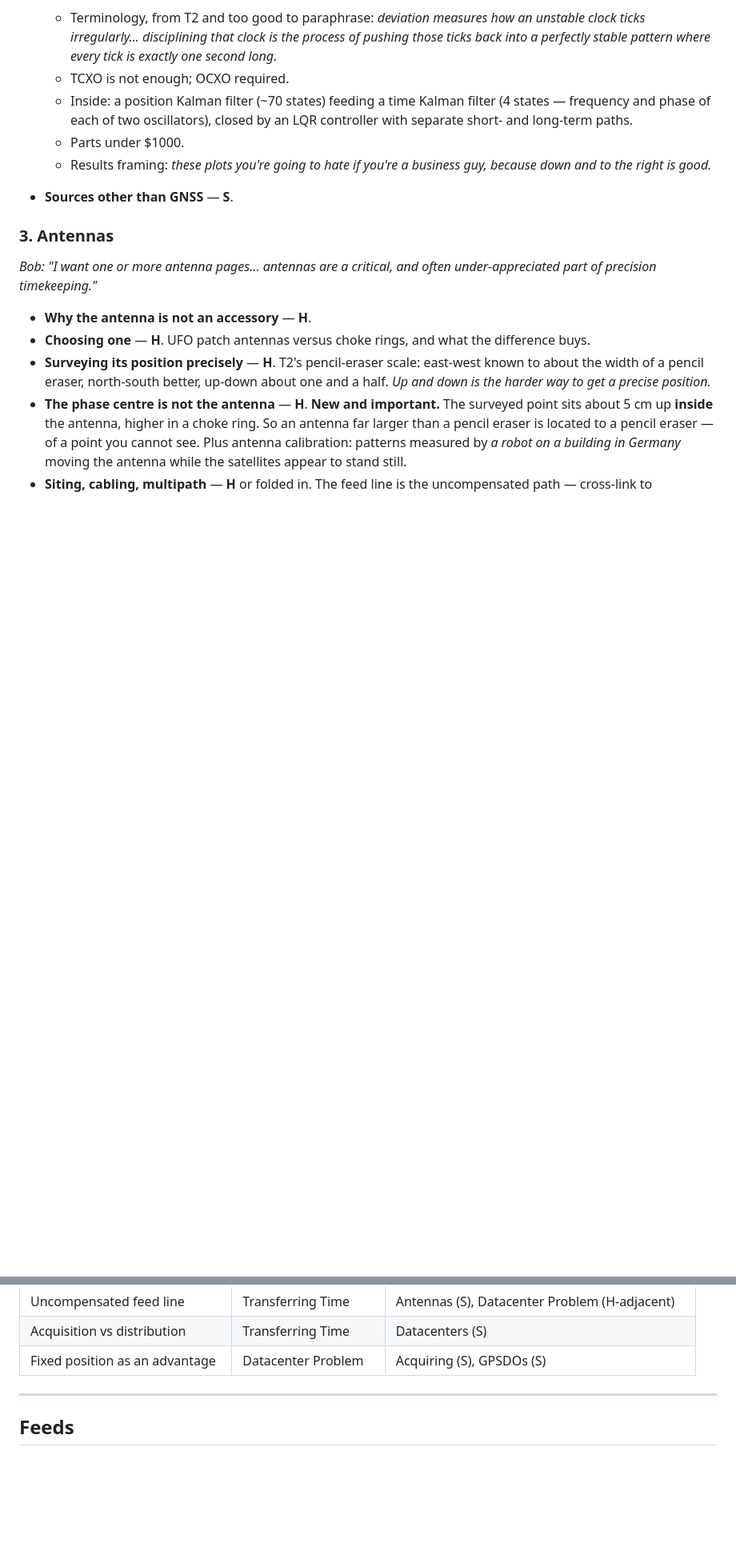
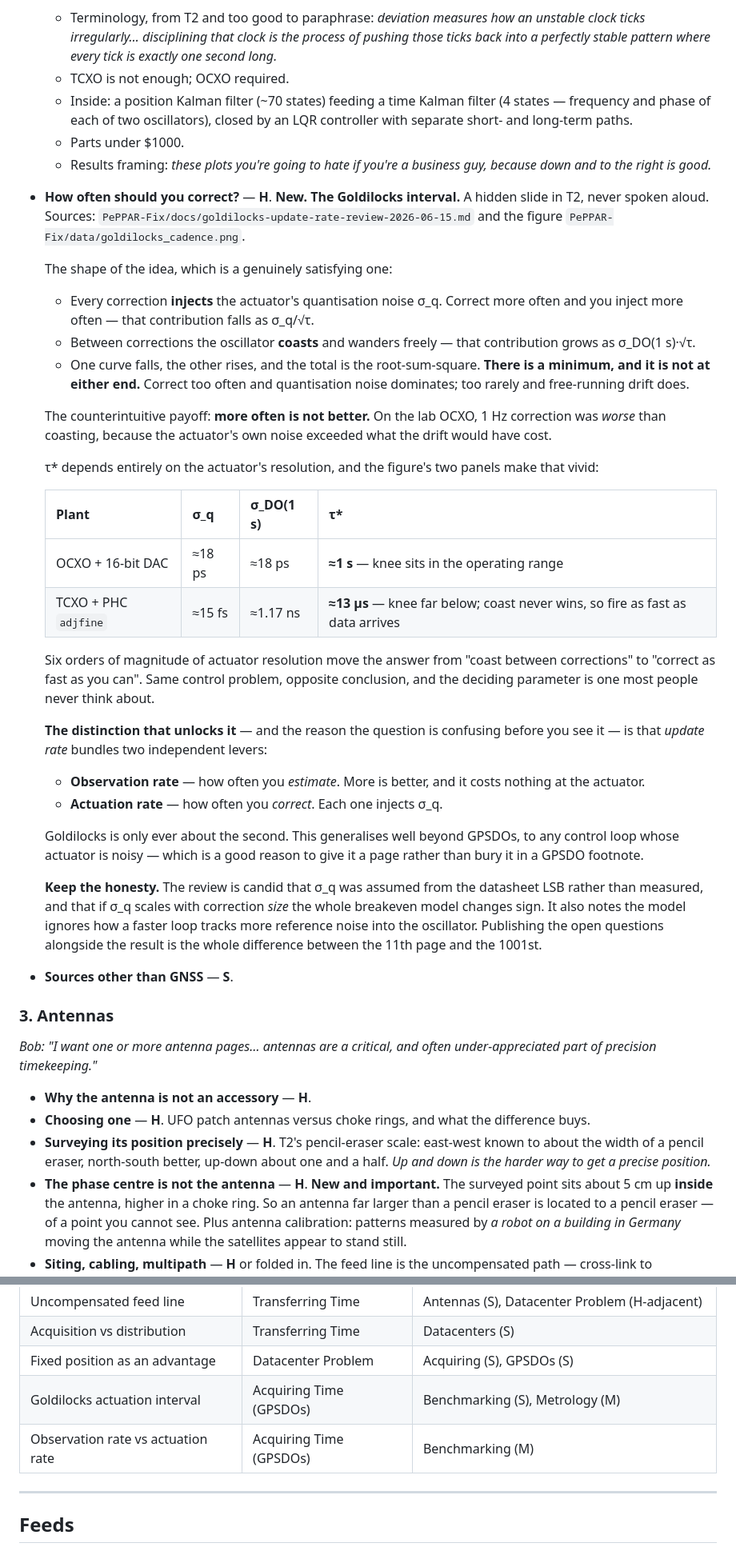
Before and after one commit to bobvan/outsideTheBob, a Markdown page: docs/topics-in-timekeeping.md, 2 parts joined by grey strips. Shown at 80% size. GitHub-like rendering; blank space fills up the shorter version.

Commit message:
Add the Goldilocks actuation interval
The hidden slide, from the PePPAR-Fix review of 2026-06-15 and its cadence
figure. Neither dress rehearsal mentions it aloud, so the transcripts were no
help - it exists only in the repo.

The shape: every correction injects the actuator's quantisation noise, so that
contribution falls as sigma_q over root tau, while between corrections the
oscillator coasts and wanders, so that contribution grows as root tau. Two
curves, one falling and one rising, and a minimum that is at neither end.
Correcting more often is not better - on the lab OCXO, 1 Hz was worse than
coasting because the actuator's own noise exceeded what the drift would have
cost.

What makes it worth a page rather than a footnote is that the answer swings on
one parameter almost nobody considers. Six orders of magnitude of actuator
resolution move the optimum from about a second to about thirteen
microseconds: coast between corrections on one plant, fire as fast as data
arrives on the other, same control problem.

It also carries a distinction that generalises past GPSDOs to any loop with a
noisy actuator: update rate bundles observation rate, which is free, with
actuation rate, which is not. Goldilocks is only ever about the second.

The review's candour is kept. Sigma_q was assumed from a datasheet rather than
measured, and if it scales with correction size the breakeven model changes
sign. Publishing the open questions beside the result is the difference
between the 11th page and the 1001st.

Also starts a someday list, seeded with the three subjects the first talk
explicitly scoped out.

Co-Authored-By: Claude Opus 5 (1M context) <noreply@anthropic.com>

```diff
--- a/docs/topics-in-timekeeping.md
+++ b/docs/topics-in-timekeeping.md
@@ -202,6 +202,55 @@ That is the whole argument for the split in one paragraph, and it should open
   - Parts under $1000.
   - Results framing: *these plots you're going to hate if you're a business guy,
     because down and to the right is good.*
+- **How often should you correct?** — **H**. **New. The Goldilocks interval.**
+  A hidden slide in T2, never spoken aloud. Sources:
+  `PePPAR-Fix/docs/goldilocks-update-rate-review-2026-06-15.md` and the figure
+  `PePPAR-Fix/data/goldilocks_cadence.png`.
+
+  The shape of the idea, which is a genuinely satisfying one:
+
+  - Every correction **injects** the actuator's quantisation noise σ_q. Correct
+    more often and you inject more often — that contribution falls as σ_q/√τ.
+  - Between corrections the oscillator **coasts** and wanders freely — that
+    contribution grows as σ_DO(1 s)·√τ.
+  - One curve falls, the other rises, and the total is the root-sum-square.
+    **There is a minimum, and it is not at either end.** Correct too often and
+    quantisation noise dominates; too rarely and free-running drift does.
+
+  The counterintuitive payoff: **more often is not better.** On the lab OCXO,
+  1 Hz correction was *worse* than coasting, because the actuator's own noise
+  exceeded what the drift would have cost.
+
+  τ\* depends entirely on the actuator's resolution, and the figure's two panels
+  make that vivid:
+
+  | Plant | σ_q | σ_DO(1 s) | τ\* |
+  |---|---|---|---|
+  | OCXO + 16-bit DAC | ≈18 ps | ≈18 ps | **≈1 s** — knee sits in the operating range |
+  | TCXO + PHC `adjfine` | ≈15 fs | ≈1.17 ns | **≈13 µs** — knee far below; coast never wins, so fire as fast as data arrives |
+
+  Six orders of magnitude of actuator resolution move the answer from "coast
+  between corrections" to "correct as fast as you can". Same control problem,
+  opposite conclusion, and the deciding parameter is one most people never
+  think about.
+
+  **The distinction that unlocks it** — and the reason the question is confusing
+  before you see it — is that *update rate* bundles two independent levers:
+
+  - **Observation rate** — how often you *estimate*. More is better, and it
+    costs nothing at the actuator.
+  - **Actuation rate** — how often you *correct*. Each one injects σ_q.
+
+  Goldilocks is only ever about the second. This generalises well beyond
+  GPSDOs, to any control loop whose actuator is noisy — which is a good reason
+  to give it a page rather than bury it in a GPSDO footnote.
+
+  **Keep the honesty.** The review is candid that σ_q was assumed from the
+  datasheet LSB rather than measured, and that if σ_q scales with correction
+  *size* the whole breakeven model changes sign. It also notes the model ignores
+  how a faster loop tracks more reference noise into the oscillator. Publishing
+  the open questions alongside the result is the whole difference between the
+  11th page and the 1001st.
 - **Sources other than GNSS** — **S**.
 
 ### 3. Antennas
@@ -388,6 +437,8 @@ belong. Bob's style is visual and anecdotal; these carry the load pictures did.*
 | Uncompensated feed line | Transferring Time | Antennas (S), Datacenter Problem (H-adjacent) |
 | Acquisition vs distribution | Transferring Time | Datacenters (S) |
 | Fixed position as an advantage | Datacenter Problem | Acquiring (S), GPSDOs (S) |
+| Goldilocks actuation interval | Acquiring Time (GPSDOs) | Benchmarking (S), Metrology (M) |
+| Observation rate vs actuation rate | Acquiring Time (GPSDOs) | Benchmarking (M) |
 
 ---
 
```
Also changed, not shown: other parts of docs/topics-in-timekeeping.md (+17 -0 lines).
